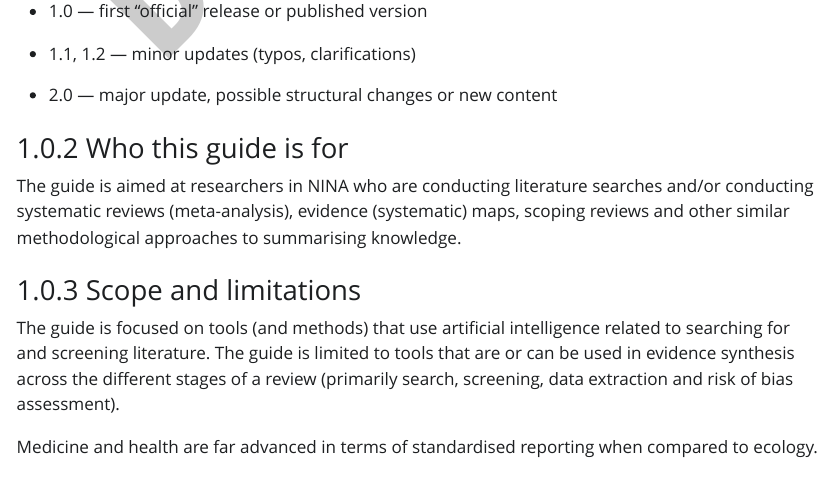
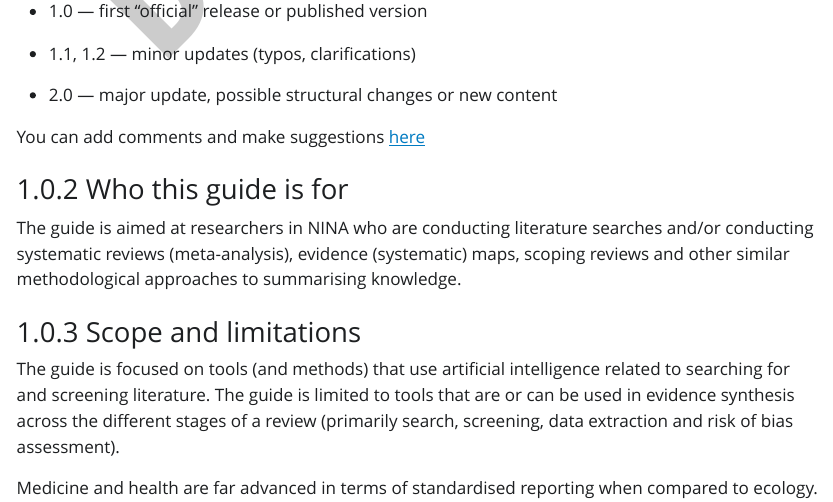
Before and after one commit to NINAnor/AI_review_guide, a Quarto document (AI_review_guide.qmd): the page in a window 1100 px wide, from 580 px down. The pictures show the output file AI_review_guide.html that the author committed with the source, opened offline; Quarto's library style sheets are replaced by a plain one without menus.

Commit message:
Add link to comments

```diff
--- a/AI_review_guide.qmd
+++ b/AI_review_guide.qmd
@@ -33,6 +33,8 @@ This guide is a "living document" that will be updated periodically. The documen
   -   1.1, 1.2 — minor updates (typos, clarifications)
 
   -   2.0 — major update, possible structural changes or new content
+
+  You can add comments and make suggestions [here](https://github.com/NINAnor/AI_review_guide/discussions/1)
 
 ### Who this guide is for
 
```
Also changed, not shown: AI_review_guide.html.
